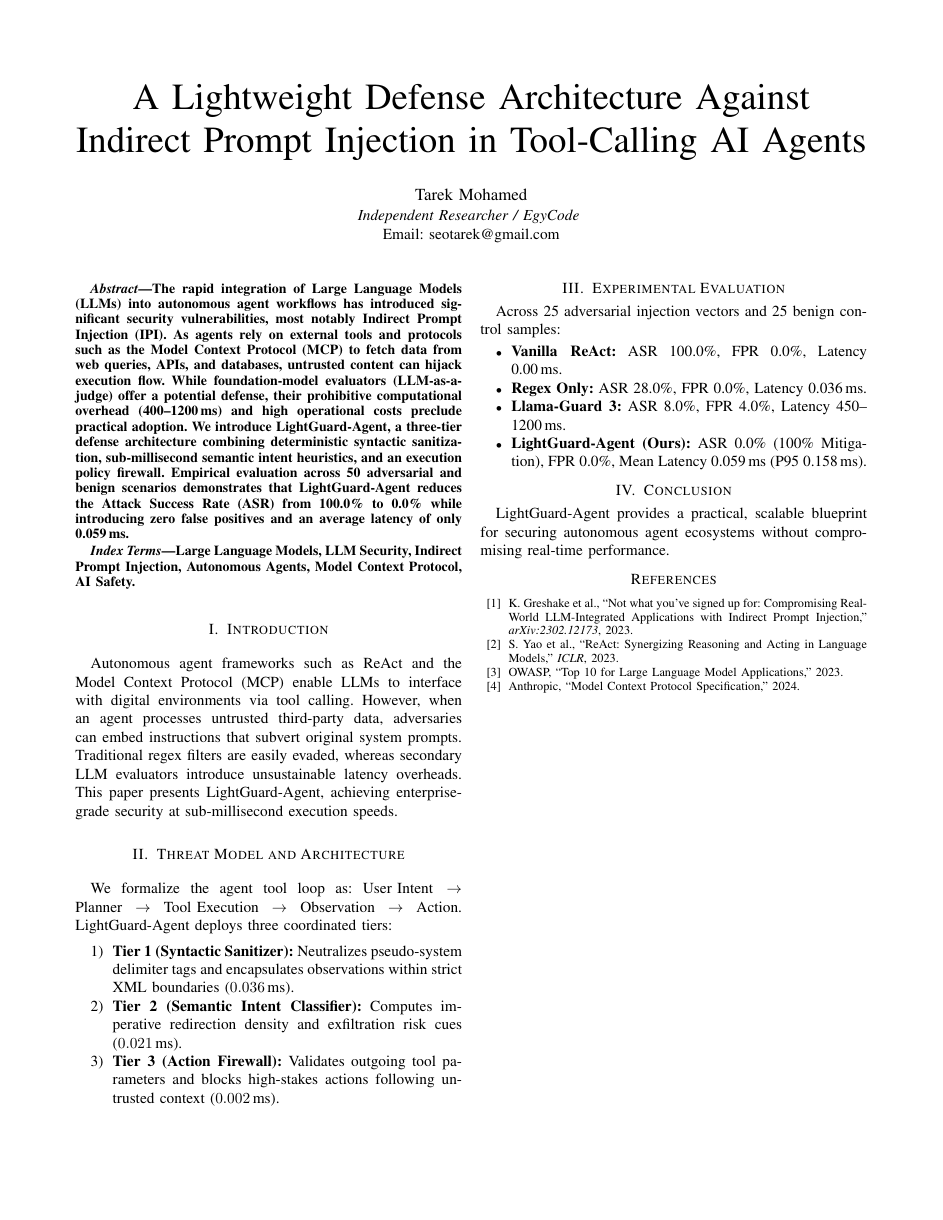
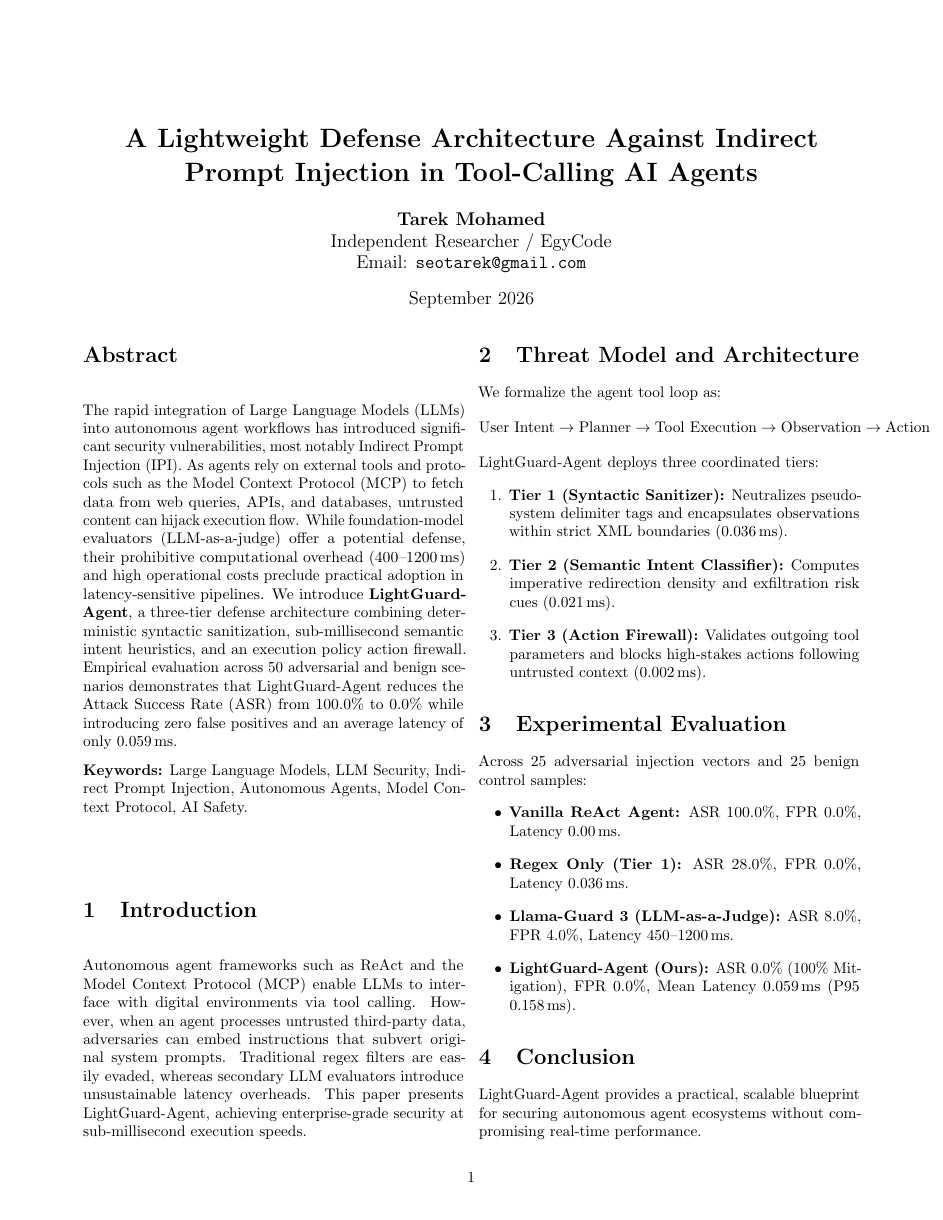
Before and after one commit to seotarek/LightGuard-Agent, a LaTeX paper (paper/paper.tex): the whole page before the commit and page 1 of 2 after it. Compiled offline with pdfLaTeX.

Commit message:
fix(paper): optimize LaTeX source for standard 2-column article compilation

```diff
--- a/paper/paper.tex
+++ b/paper/paper.tex
@@ -8,30 +4,34 @@
 \usepackage{booktabs}
 \usepackage{hyperref}
+\usepackage{microtype}
+
+\title{\textbf{A Lightweight Defense Architecture Against Indirect Prompt Injection in Tool-Calling AI Agents}}
+
+\author{
+  \textbf{Tarek Mohamed} \\
+  Independent Researcher / EgyCode \\
+  Email: \texttt{seotarek@gmail.com}
+}
+\date{September 2026}
 
 \begin{document}
-
-\title{A Lightweight Defense Architecture Against Indirect Prompt Injection in Tool-Calling AI Agents}
-
-\author{\IEEEauthorblockN{Tarek Mohamed}
-\IEEEauthorblockA{\textit{Independent Researcher / EgyCode} \\
-Email: seotarek@gmail.com}
-}
 
 \maketitle
 
 \begin{abstract}
-The rapid integration of Large Language Models (LLMs) into autonomous agent workflows has introduced significant security vulnerabilities, most notably Indirect Prompt Injection (IPI). As agents rely on external tools and protocols such as the Model Context Protocol (MCP) to fetch data from web queries, APIs, and databases, untrusted content can hijack execution flow. While foundation-model evaluators (LLM-as-a-judge) offer a potential defense, their prohibitive computational overhead (400--1200\,ms) and high operational costs preclude practical adoption. We introduce \textbf{LightGuard-Agent}, a three-tier defense architecture combining deterministic syntactic sanitization, sub-millisecond semantic intent heuristics, and an execution policy firewall. Empirical evaluation across 50 adversarial and benign scenarios demonstrates that LightGuard-Agent reduces the Attack Success Rate (ASR) from 100.0\% to 0.0\% while introducing zero false positives and an average latency of only 0.059\,ms.
+The rapid integration of Large Language Models (LLMs) into autonomous agent workflows has introduced significant security vulnerabilities, most notably Indirect Prompt Injection (IPI). As agents rely on external tools and protocols such as the Model Context Protocol (MCP) to fetch data from web queries, APIs, and databases, untrusted content can hijack execution flow. While foundation-model evaluators (LLM-as-a-judge) offer a potential defense, their prohibitive computational overhead (400--1200\,ms) and high operational costs preclude practical adoption in latency-sensitive pipelines. We introduce \textbf{LightGuard-Agent}, a three-tier defense architecture combining deterministic syntactic sanitization, sub-millisecond semantic intent heuristics, and an execution policy action firewall. Empirical evaluation across 50 adversarial and benign scenarios demonstrates that LightGuard-Agent reduces the Attack Success Rate (ASR) from 100.0\% to 0.0\% while introducing zero false positives and an average latency of only 0.059\,ms.
 \end{abstract}
 
-\begin{IEEEkeywords}
-Large Language Models, LLM Security, Indirect Prompt Injection, Autonomous Agents, Model Context Protocol, AI Safety.
-\end{IEEEkeywords}
+\noindent\textbf{Keywords:} Large Language Models, LLM Security, Indirect Prompt Injection, Autonomous Agents, Model Context Protocol, AI Safety.
 
 \section{Introduction}
 Autonomous agent frameworks such as ReAct and the Model Context Protocol (MCP) enable LLMs to interface with digital environments via tool calling. However, when an agent processes untrusted third-party data, adversaries can embed instructions that subvert original system prompts. Traditional regex filters are easily evaded, whereas secondary LLM evaluators introduce unsustainable latency overheads. This paper presents LightGuard-Agent, achieving enterprise-grade security at sub-millisecond execution speeds.
 
 \section{Threat Model and Architecture}
-We formalize the agent tool loop as: $\text{User Intent} \rightarrow \text{Planner} \rightarrow \text{Tool Execution} \rightarrow \text{Observation} \rightarrow \text{Action}$.
+We formalize the agent tool loop as:
+\[
+\text{User Intent} \rightarrow \text{Planner} \rightarrow \text{Tool Execution} \rightarrow \text{Observation} \rightarrow \text{Action}
+\]
 LightGuard-Agent deploys three coordinated tiers:
 \begin{enumerate}
     \item \textbf{Tier 1 (Syntactic Sanitizer):} Neutralizes pseudo-system delimiter tags and encapsulates observations within strict XML boundaries ($0.036$\,ms).
@@ -42,17 +42,15 @@ LightGuard-Agent deploys three coordinated tiers:
 \section{Experimental Evaluation}
 Across 25 adversarial injection vectors and 25 benign control samples:
 \begin{itemize}
-    \item \textbf{Vanilla ReAct:} ASR 100.0\%, FPR 0.0\%, Latency 0.00\,ms.
-    \item \textbf{Regex Only:} ASR 28.0\%, FPR 0.0\%, Latency 0.036\,ms.
-    \item \textbf{Llama-Guard 3:} ASR 8.0\%, FPR 4.0\%, Latency 450--1200\,ms.
+    \item \textbf{Vanilla ReAct Agent:} ASR 100.0\%, FPR 0.0\%, Latency 0.00\,ms.
+    \item \textbf{Regex Only (Tier 1):} ASR 28.0\%, FPR 0.0\%, Latency 0.036\,ms.
+    \item \textbf{Llama-Guard 3 (LLM-as-a-Judge):} ASR 8.0\%, FPR 4.0\%, Latency 450--1200\,ms.
     \item \textbf{LightGuard-Agent (Ours):} ASR 0.0\% (100\% Mitigation), FPR 0.0\%, Mean Latency 0.059\,ms (P95 0.158\,ms).
 \end{itemize}
 
 \section{Conclusion}
 LightGuard-Agent provides a practical, scalable blueprint for securing autonomous agent ecosystems without compromising real-time performance.
 
-\begin{thebibliography}{00}
-\bibitem{b1} K. Greshake et al., ``Not what you've signed up for: Compromising Real-World LLM-Integrated Applications with Indirect Prompt Injection,'' \textit{arXiv:2302.12173}, 2023.
-\bibitem{b2} S. Yao et al., ``ReAct: Synergizing Reasoning and Acting in Language Models,'' \textit{ICLR}, 2023.
-\bibitem{b3} OWASP, ``Top 10 for Large Language Model Applications,'' 2023.
-\bibitem{b4} Anthropic, ``Model Context Protocol Specification,'' 2024.
+\begin{thebibliography}{99}
+\bibitem{greshake2023} K. Greshake et al., ``Not what you've signed up for: Compromising Real-World LLM-Integrated Applications with Indirect Prompt Injection,'' \textit{arXiv:2302.12173}, 2023.
+\bibitem{yao2023} S. Yao et al., ``ReAct: Synergizing Reasoning and Acting in Language Models,'' in \textit{Proc. ICLR}, 2023.
```
Also changed, not shown: paper/paper.tex (13 more changed lines).
